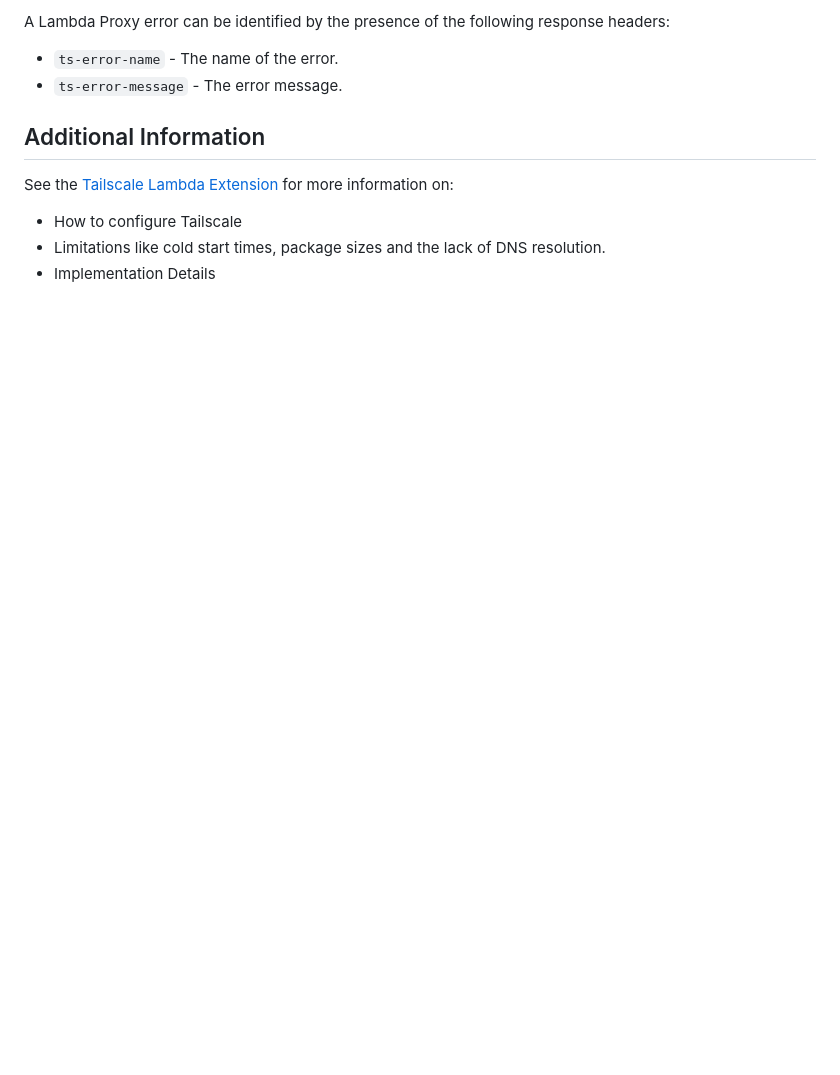
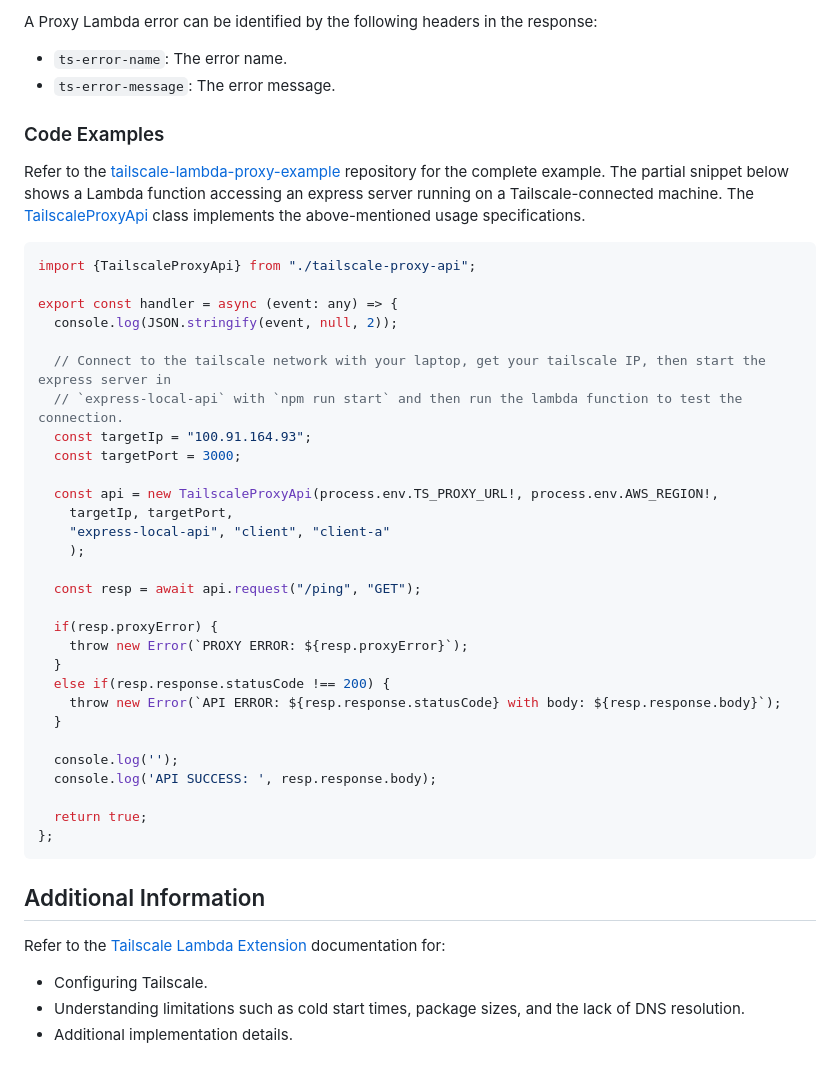
Before and after one commit to rehanvdm/tailscale-lambda-proxy, a Markdown page: README.md, the part around one of its changes. Rendered like a GitHub page; blank space fills up the shorter version.

````diff
--- a/README.md
+++ b/README.md
@@ -149,11 +142,50 @@ machine/device.
 
-A Lambda Proxy error can be identified by the presence of the following response headers:
-- `ts-error-name` - The name of the error.
-- `ts-error-message` - The error message.
+A Proxy Lambda error can be identified by the following headers in the response:
+- `ts-error-name`: The error name.
+- `ts-error-message`: The error message.
+
+### Code Examples
+
+Refer to the [tailscale-lambda-proxy-example](https://github.com/rehanvdm/tailscale-lambda-proxy-example) repository
+for the complete example. The partial snippet below shows a Lambda function accessing an express server running
+on a Tailscale-connected machine. The [TailscaleProxyApi](https://github.com/rehanvdm/tailscale-lambda-proxy-example/blob/f5e95c9b2294bd185bbe5b372a24dafcafc17297/lib/lambda/tailscale-caller/tailscale-proxy-api.ts)
+class implements the above-mentioned usage specifications.
+
+```typescript
+import {TailscaleProxyApi} from "./tailscale-proxy-api";
+
+export const handler = async (event: any) => {
+  console.log(JSON.stringify(event, null, 2));
+
+  // Connect to the tailscale network with your laptop, get your tailscale IP, then start the express server in
+  // `express-local-api` with `npm run start` and then run the lambda function to test the connection.
+  const targetIp = "100.91.164.93";
+  const targetPort = 3000;
+
+  const api = new TailscaleProxyApi(process.env.TS_PROXY_URL!, process.env.AWS_REGION!,
+    targetIp, targetPort,
+    "express-local-api", "client", "client-a"
+    );
+
+  const resp = await api.request("/ping", "GET");
+
+  if(resp.proxyError) {
+    throw new Error(`PROXY ERROR: ${resp.proxyError}`);
+  }
+  else if(resp.response.statusCode !== 200) {
+    throw new Error(`API ERROR: ${resp.response.statusCode} with body: ${resp.response.body}`);
+  }
+
+  console.log('');
+  console.log('API SUCCESS: ', resp.response.body);
+
+  return true;
+};
+```
 
 ## Additional Information
 
-See the [Tailscale Lambda Extension](https://github.com/rehanvdm/tailscale-lambda-extension) for more information on:
-- How to configure Tailscale
-- Limitations like cold start times, package sizes and the lack of DNS resolution.
-- Implementation Details
+Refer to the [Tailscale Lambda Extension](https://github.com/rehanvdm/tailscale-lambda-extension) documentation for:
+- Configuring Tailscale.
+- Understanding limitations such as cold start times, package sizes, and the lack of DNS resolution.
+- Additional implementation details.
````
Also changed, not shown: other parts of README.md (+50 -57 lines), _imgs/tailscale-cloudwatch-metric.png (added).
